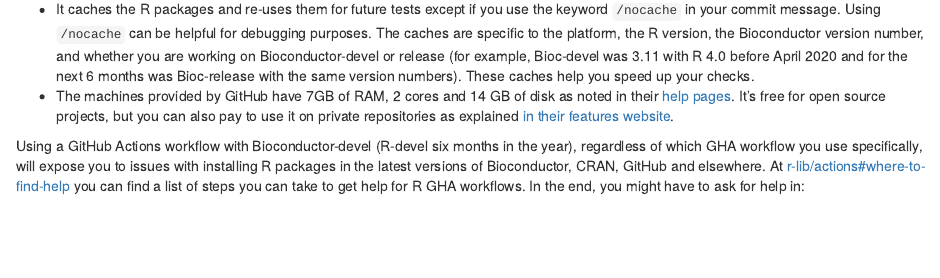
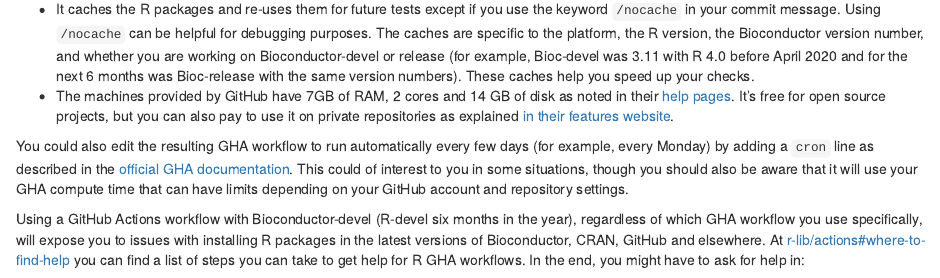
Before and after one commit to lcolladotor/biocthis, an R Markdown document (vignettes/biocthis.Rmd): the page in a window 1100 px wide, from 3970 px down. Rendered offline with R 4.5, knitr and Pandoc, with nearby package versions; drawn as R Markdown's standard HTML page in place of the format the file asks for; some code elsewhere in the file could not run offline.

Commit message:
Document cron jobs. Close https://github.com/lcolladotor/biocthis/issues/8

```diff
--- a/vignettes/biocthis.Rmd
+++ b/vignettes/biocthis.Rmd
@@ -220,6 +220,8 @@ Furthermore, this GHA workflow provides the following features:
 * It caches the R packages and re-uses them for future tests except if you use the keyword `/nocache` in your commit message. Using `/nocache` can be helpful for debugging purposes. The caches are specific to the platform, the R version, the Bioconductor version number, and whether you are working on Bioconductor-devel or release (for example, Bioc-devel was 3.11 with R 4.0 before April 2020 and for the next 6 months was Bioc-release with the same version numbers). These caches help you speed up your checks.
 * The machines provided by GitHub have 7GB of RAM, 2 cores and 14 GB of disk as noted in their [help pages](https://help.github.com/en/actions/reference/virtual-environments-for-github-hosted-runners). It's free for open source projects, but you can also pay to use it on private repositories as explained [in their features website](https://github.com/features/actions).
 
+You could also edit the resulting GHA workflow to run automatically every few days (for example, every Monday) by adding a `cron` line as described in the [official GHA documentation](https://docs.github.com/en/free-pro-team@latest/actions/reference/workflow-syntax-for-github-actions#onschedule). This could of interest to you in some situations, though you should also be aware that it will use your GHA compute time that can have limits depending on your GitHub account and repository settings.
+
 Using a GitHub Actions workflow with Bioconductor-devel (R-devel six months in the year), regardless of which GHA workflow you use specifically, will expose you to issues with installing R packages in the latest versions of Bioconductor, CRAN, GitHub and elsewhere. At [r-lib/actions#where-to-find-help](https://github.com/r-lib/actions#where-to-find-help) you can find a list of steps you can take to get help for R GHA workflows. In the end, you might have to ask for help in:
 
 * developer-oriented mailing lists,
```
